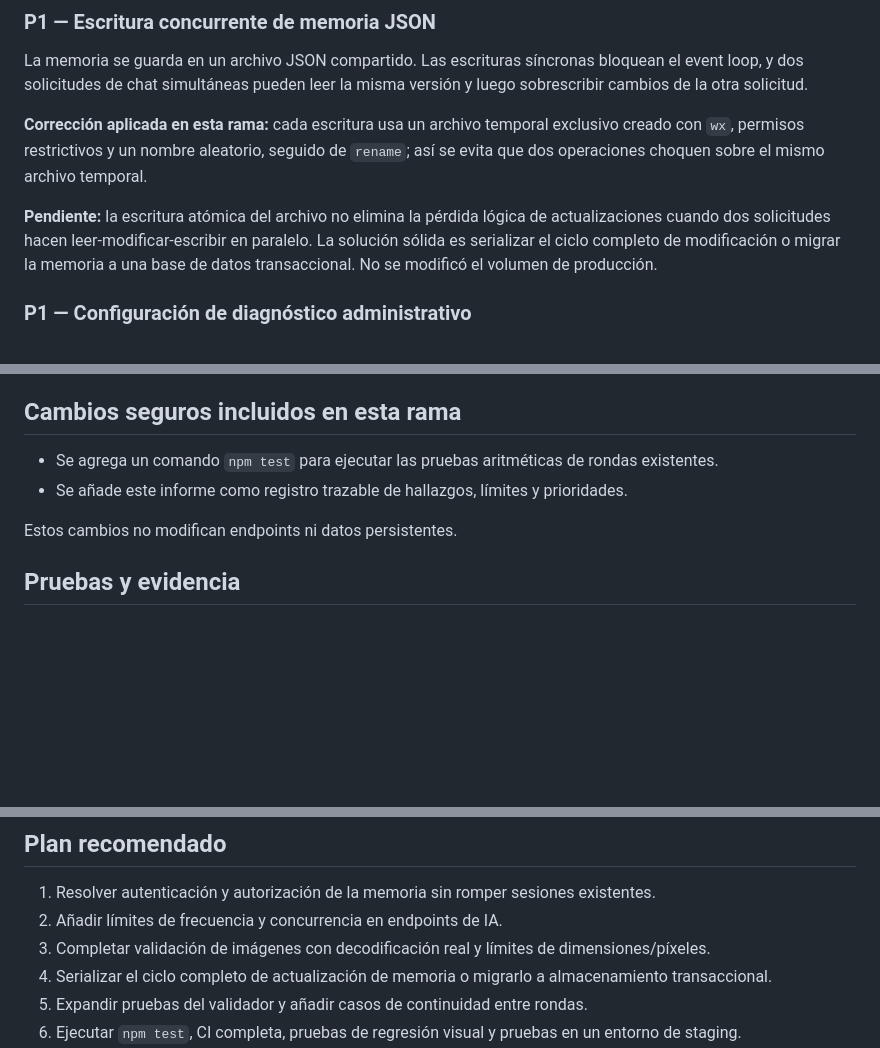
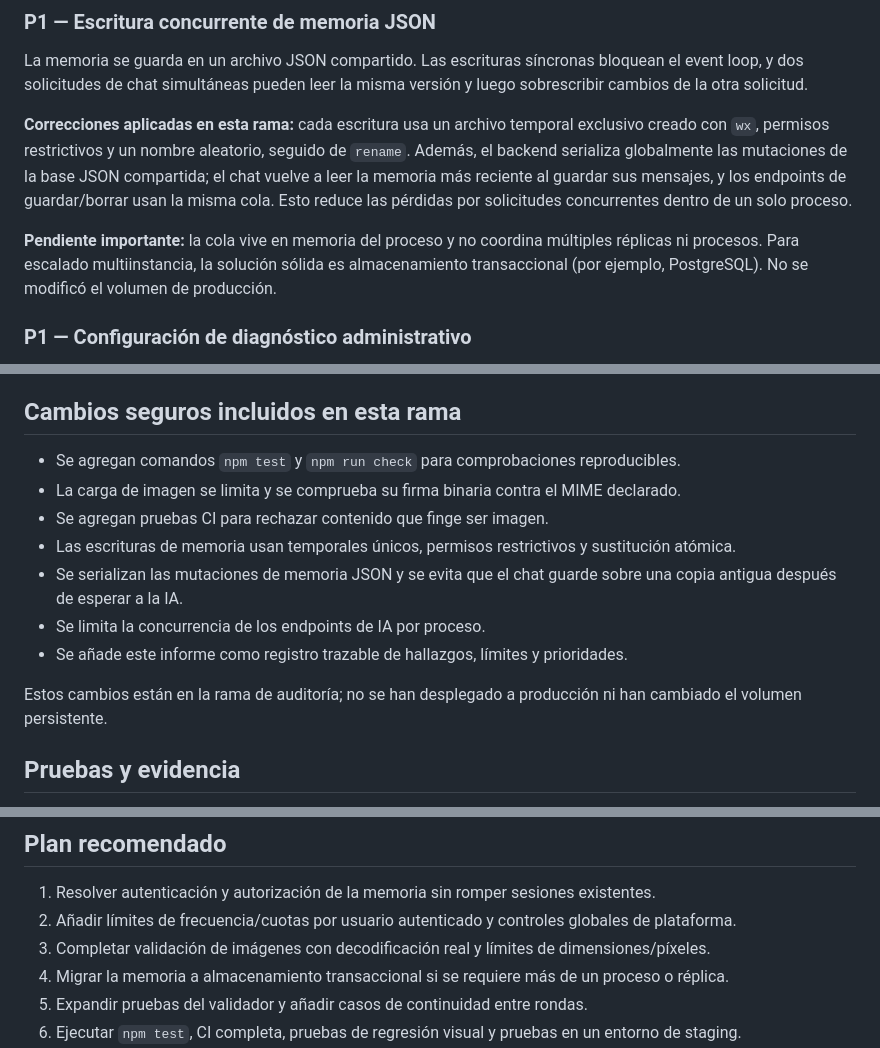
Before and after one commit to brayantatoo567-creator/PuntIA-1, a Markdown page: AUDITORIA_TECNICA_GENERAL.md, 3 parts joined by grey strips. Drawn GitHub-style; blank space fills up the shorter version.

Commit message:
docs: record concurrency and memory serialization safeguards

```diff
--- a/AUDITORIA_TECNICA_GENERAL.md
+++ b/AUDITORIA_TECNICA_GENERAL.md
@@ -37,9 +39,9 @@ La carga está limitada a 8 MB y se filtra por el encabezado MIME declarado por
 
 La memoria se guarda en un archivo JSON compartido. Las escrituras síncronas bloquean el event loop, y dos solicitudes de chat simultáneas pueden leer la misma versión y luego sobrescribir cambios de la otra solicitud.
 
-**Corrección aplicada en esta rama:** cada escritura usa un archivo temporal exclusivo creado con `wx`, permisos restrictivos y un nombre aleatorio, seguido de `rename`; así se evita que dos operaciones choquen sobre el mismo archivo temporal.
+**Correcciones aplicadas en esta rama:** cada escritura usa un archivo temporal exclusivo creado con `wx`, permisos restrictivos y un nombre aleatorio, seguido de `rename`. Además, el backend serializa globalmente las mutaciones de la base JSON compartida; el chat vuelve a leer la memoria más reciente al guardar sus mensajes, y los endpoints de guardar/borrar usan la misma cola. Esto reduce las pérdidas por solicitudes concurrentes dentro de un solo proceso.
 
-**Pendiente:** la escritura atómica del archivo no elimina la pérdida lógica de actualizaciones cuando dos solicitudes hacen leer-modificar-escribir en paralelo. La solución sólida es serializar el ciclo completo de modificación o migrar la memoria a una base de datos transaccional. No se modificó el volumen de producción.
+**Pendiente importante:** la cola vive en memoria del proceso y no coordina múltiples réplicas ni procesos. Para escalado multiinstancia, la solución sólida es almacenamiento transaccional (por ejemplo, PostgreSQL). No se modificó el volumen de producción.
 
 ### P1 — Configuración de diagnóstico administrativo
 
@@ -60,10 +62,15 @@ El validador reconoce una parte de la notación (`pb`, `aum`, `dis` y grupos rep
 
 ## Cambios seguros incluidos en esta rama
 
-- Se agrega un comando `npm test` para ejecutar las pruebas aritméticas de rondas existentes.
+- Se agregan comandos `npm test` y `npm run check` para comprobaciones reproducibles.
+- La carga de imagen se limita y se comprueba su firma binaria contra el MIME declarado.
+- Se agregan pruebas CI para rechazar contenido que finge ser imagen.
+- Las escrituras de memoria usan temporales únicos, permisos restrictivos y sustitución atómica.
+- Se serializan las mutaciones de memoria JSON y se evita que el chat guarde sobre una copia antigua después de esperar a la IA.
+- Se limita la concurrencia de los endpoints de IA por proceso.
 - Se añade este informe como registro trazable de hallazgos, límites y prioridades.
 
-Estos cambios no modifican endpoints ni datos persistentes.
+Estos cambios están en la rama de auditoría; no se han desplegado a producción ni han cambiado el volumen persistente.
 
 ## Pruebas y evidencia
 
@@ -77,9 +84,9 @@ La inspección de código no permite afirmar que se hayan ejecutado pruebas de p
 ## Plan recomendado
 
 1. Resolver autenticación y autorización de la memoria sin romper sesiones existentes.
-2. Añadir límites de frecuencia y concurrencia en endpoints de IA.
+2. Añadir límites de frecuencia/cuotas por usuario autenticado y controles globales de plataforma.
 3. Completar validación de imágenes con decodificación real y límites de dimensiones/píxeles.
-4. Serializar el ciclo completo de actualización de memoria o migrarlo a almacenamiento transaccional.
+4. Migrar la memoria a almacenamiento transaccional si se requiere más de un proceso o réplica.
 5. Expandir pruebas del validador y añadir casos de continuidad entre rondas.
 6. Ejecutar `npm test`, CI completa, pruebas de regresión visual y pruebas en un entorno de staging.
 7. Desplegar a producción sólo tras habilitar de forma segura la conexión de despliegue y verificar endpoints reales.
```
Also changed, not shown: other parts of AUDITORIA_TECNICA_GENERAL.md (+3 -1 lines).
